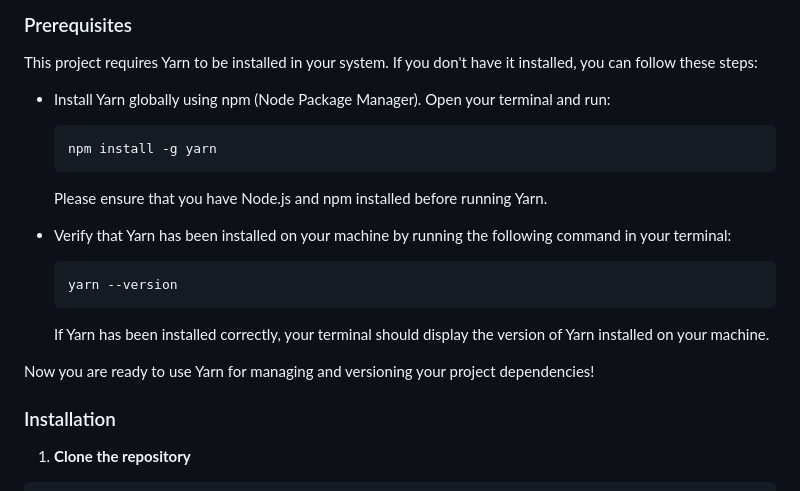
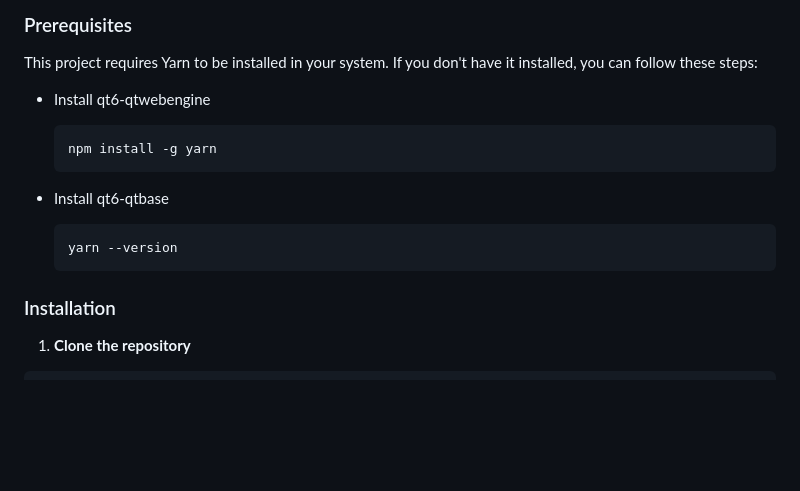
Before and after one commit to venoblin/webnative, a Markdown page: README.md, the part around the change. Rendered like a GitHub page; blank space fills up the shorter version.

Commit message:
first commit of files

````diff
--- a/README.md
+++ b/README.md
@@ -67,23 +67,17 @@ To get a local copy up and running follow these simple example steps.
 
 This project requires Yarn to be installed in your system. If you don&#39;t have it installed, you can follow these steps:
 
-- Install Yarn globally using npm (Node Package Manager). Open your terminal and run:
+- Install qt6-qtwebengine
 
   ```sh
   npm install -g yarn
   ```
 
-  Please ensure that you have Node.js and npm installed before running Yarn.
-
-- Verify that Yarn has been installed on your machine by running the following command in your terminal:
+- Install qt6-qtbase
 
   ```sh
   yarn --version
   ```
-
-  If Yarn has been installed correctly, your terminal should display the version of Yarn installed on your machine.
-
-Now you are ready to use Yarn for managing and versioning your project dependencies!
 
 ### Installation
 
````
